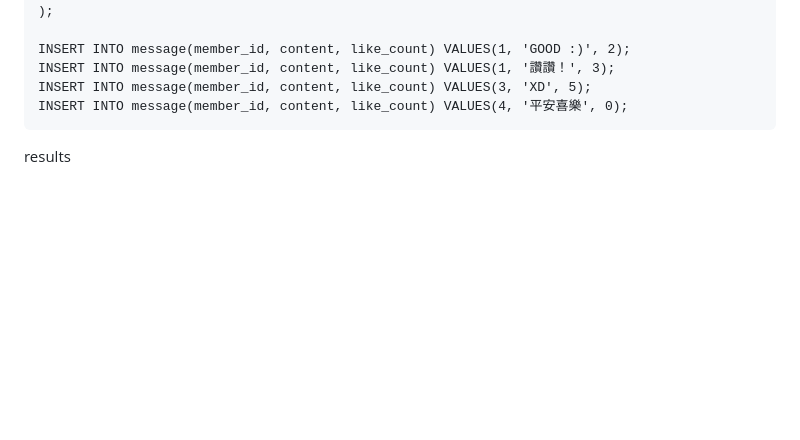
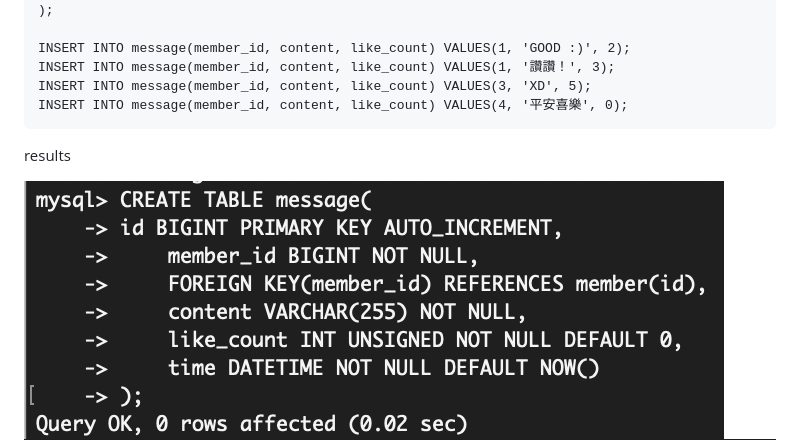
Before and after one commit to shaurair/WeHelpPart1, a Markdown page: Week5/README.md, the part around the change. GitHub-like rendering; blank space fills up the shorter version.

Commit message:
Update task5 pics

````diff
--- a/Week5/README.md
+++ b/Week5/README.md
@@ -115,6 +115,7 @@ INSERT INTO message(member_id, content, like_count) VALUES(4, '平安喜樂', 0)
 ```
 results
 
+<img src="pics/task5_create_message_table.png" style="width:500px;">
 <img src="pics/task5_create_message.png" style="width:500px;">
 
 ### 2. show all message with member's name
````
